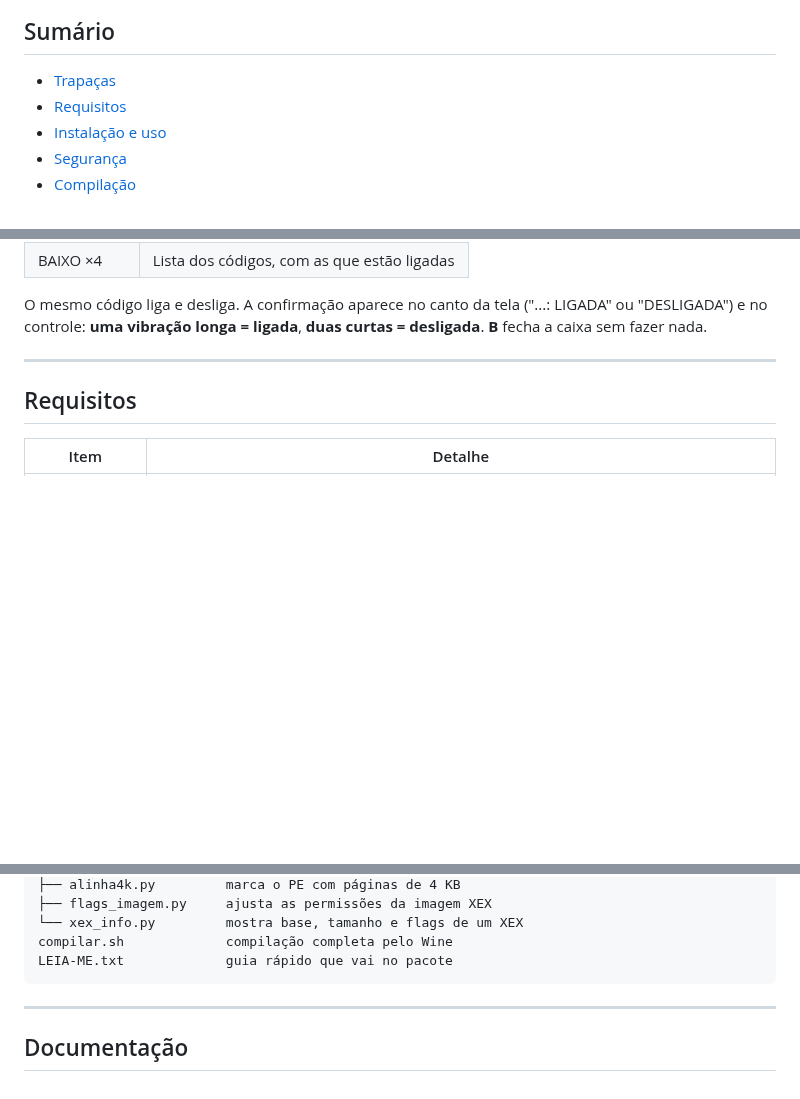
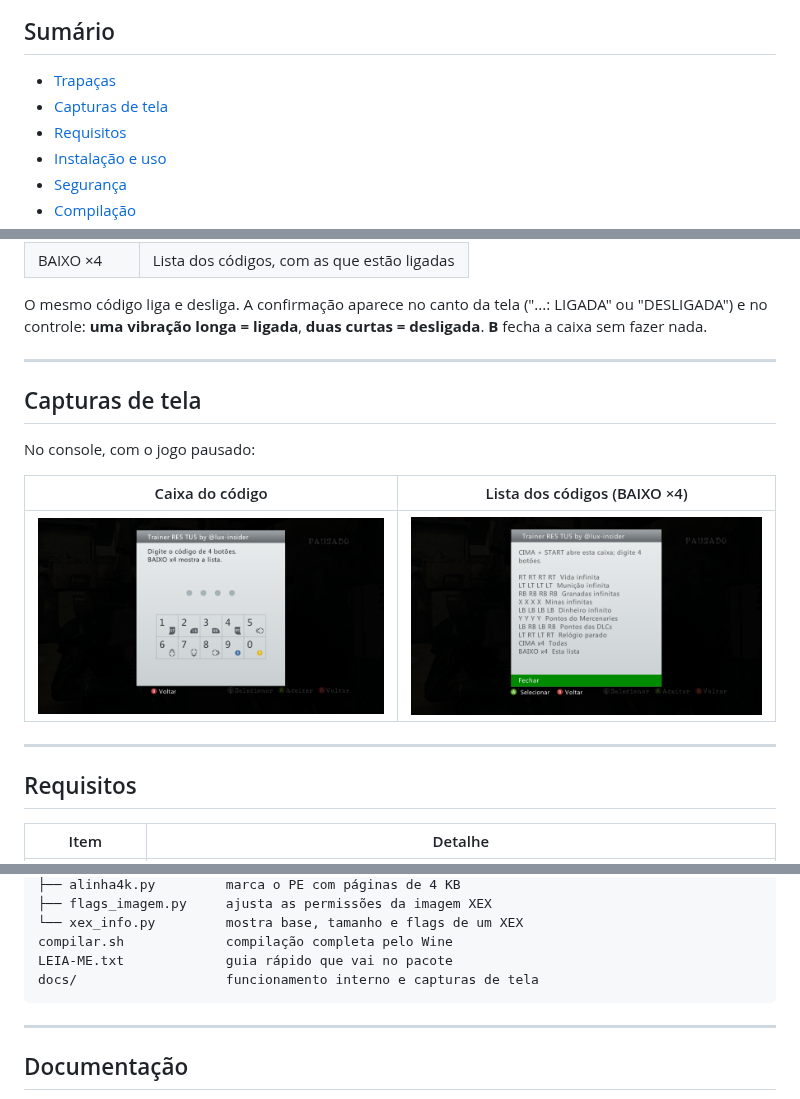
Before and after one commit to lux-insider/trainer-re5-tu5, a Markdown page: README.md, 3 parts joined by grey strips. GitHub-like rendering; pictures changed too: docs/prints/caixa-codigo.png (added), docs/prints/lista-codigos.png (added); blank space fills up the shorter version.

Commit message:
Capturas de tela da caixa do código e da lista no console

````diff
--- a/README.md
+++ b/README.md
@@ -14,6 +14,7 @@ instrução que vai alterar, para não travar o jogo.
 ## Sumário
 
 - [Trapaças](#trapaças)
+- [Capturas de tela](#capturas-de-tela)
 - [Requisitos](#requisitos)
 - [Instalação e uso](#instalação-e-uso)
 - [Segurança](#segurança)
@@ -46,6 +47,16 @@ de 4 botões.
 O mesmo código liga e desliga. A confirmação aparece no canto da tela
 ("...: LIGADA" ou "DESLIGADA") e no controle: **uma vibração longa = ligada**,
 **duas curtas = desligada**. **B** fecha a caixa sem fazer nada.
+
+---
+
+## Capturas de tela
+
+No console, com o jogo pausado:
+
+| Caixa do código | Lista dos códigos (BAIXO ×4) |
+|---|---|
+| ![Caixa para digitar o código de 4 botões](docs/prints/caixa-codigo.png) | ![Lista dos códigos do trainer](docs/prints/lista-codigos.png) |
 
 ---
 
@@ -132,6 +143,7 @@ ferramentas/
 └── xex_info.py         mostra base, tamanho e flags de um XEX
 compilar.sh             compilação completa pelo Wine
 LEIA-ME.txt             guia rápido que vai no pacote
+docs/                   funcionamento interno e capturas de tela
 ```
 
 ---
````
